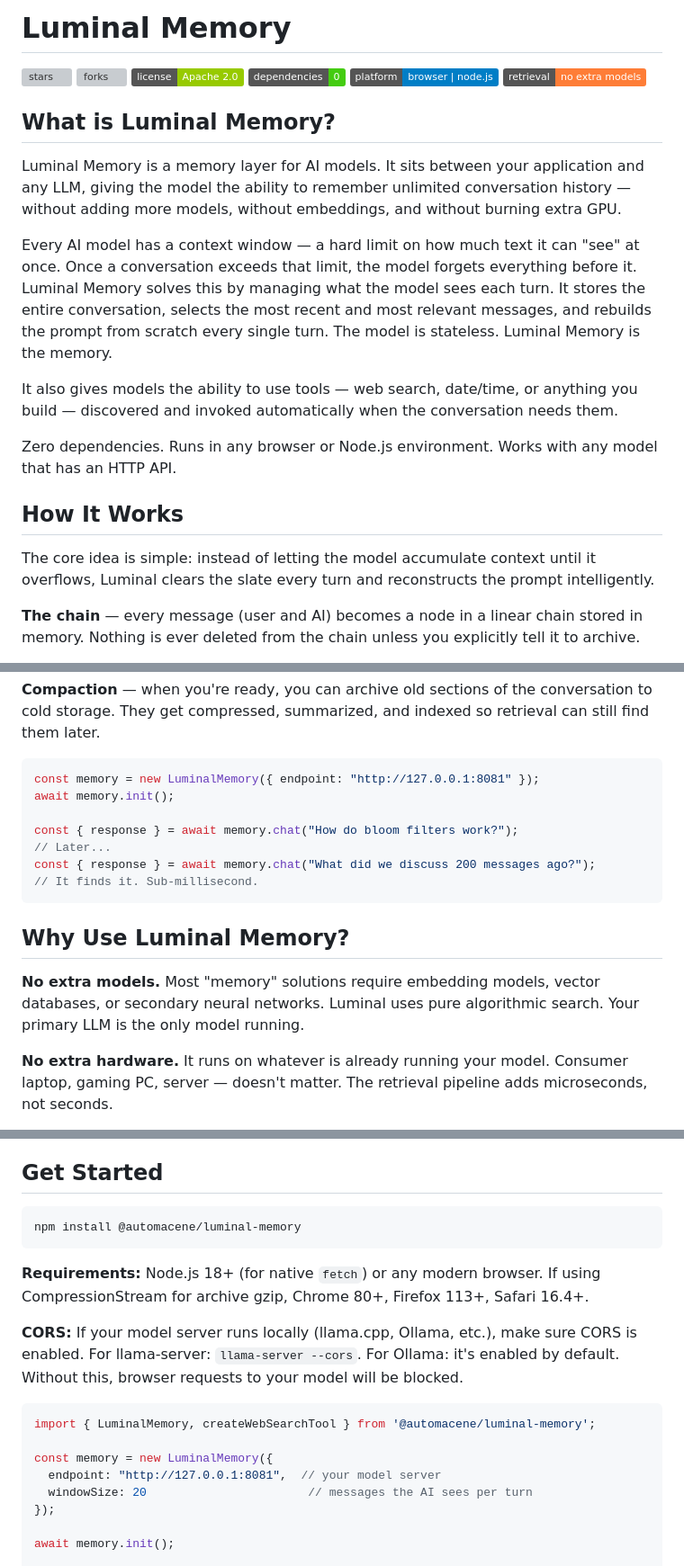
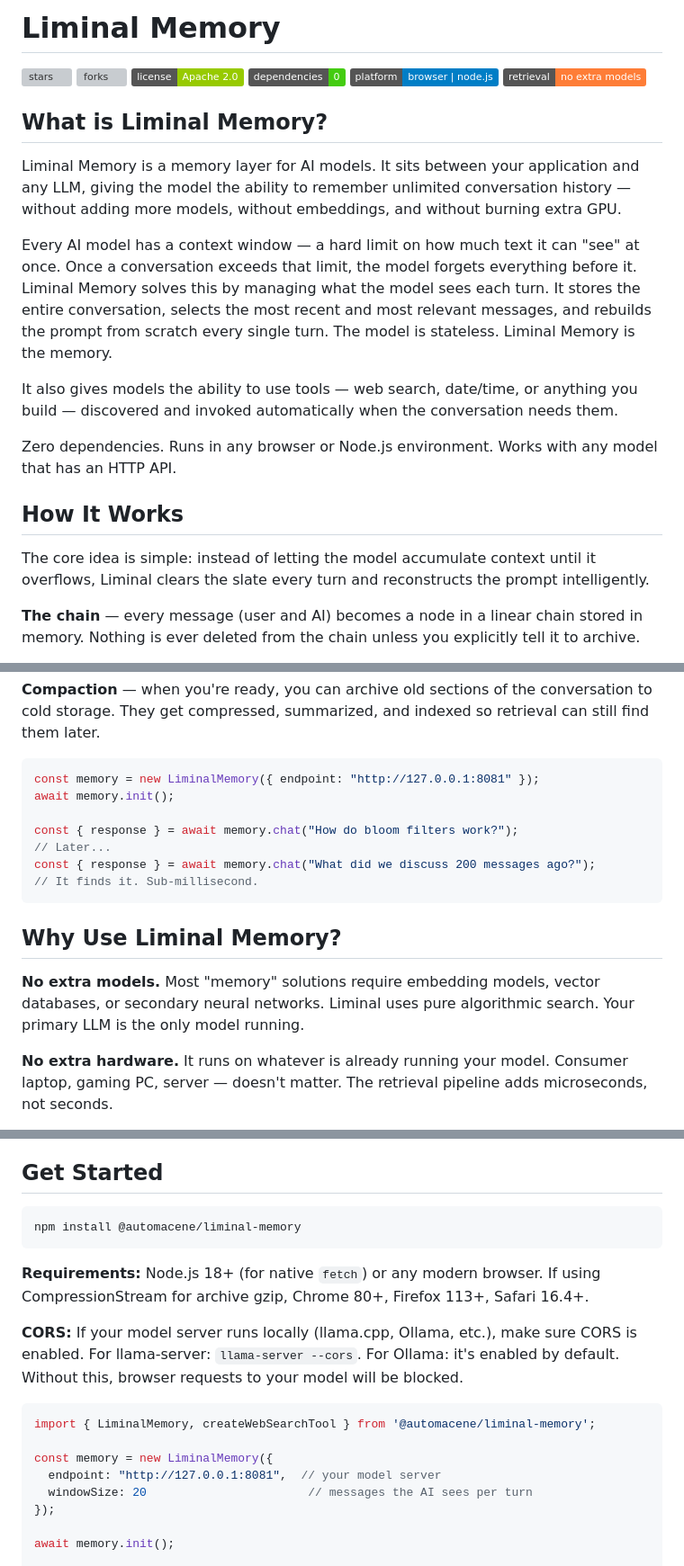
Before and after one commit to Automacene/liminal-memory, a Markdown page: README.md, 3 parts joined by grey strips. Shown at 90% size. Drawn GitHub-style; badges without logos; grey boxes are pictures that could not be loaded.

Commit message:
Rename Luminal Memory to Liminal Memory

````diff
--- a/README.md
+++ b/README.md
@@ -1,2 +1,2 @@
-# Luminal Memory
+# Liminal Memory
 
@@ -7,11 +7,11 @@
 [![platform](https://img.shields.io/badge/platform-browser%20%7C%20node.js-blue)]()
 [![model-free](https://img.shields.io/badge/retrieval-no%20extra%20models-orange)]()
 
-## What is Luminal Memory?
+## What is Liminal Memory?
 
-Luminal Memory is a memory layer for AI models. It sits between your application and any LLM, giving the model the ability to remember unlimited conversation history — without adding more models, without embeddings, and without burning extra GPU.
+Liminal Memory is a memory layer for AI models. It sits between your application and any LLM, giving the model the ability to remember unlimited conversation history — without adding more models, without embeddings, and without burning extra GPU.
 
-Every AI model has a context window — a hard limit on how much text it can "see" at once. Once a conversation exceeds that limit, the model forgets everything before it. Luminal Memory solves this by managing what the model sees each turn. It stores the entire conversation, selects the most recent and most relevant messages, and rebuilds the prompt from scratch every single turn. The model is stateless. Luminal Memory is the memory.
+Every AI model has a context window — a hard limit on how much text it can "see" at once. Once a conversation exceeds that limit, the model forgets everything before it. Liminal Memory solves this by managing what the model sees each turn. It stores the entire conversation, selects the most recent and most relevant messages, and rebuilds the prompt from scratch every single turn. The model is stateless. Liminal Memory is the memory.
 
 It also gives models the ability to use tools — web search, date/time, or anything you build — discovered and invoked automatically when the conversation needs them.
 
@@ -19,7 +19,7 @@ Zero dependencies. Runs in any browser or Node.js environment. Works with any mo
 
 ## How It Works
 
-The core idea is simple: instead of letting the model accumulate context until it overflows, Luminal clears the slate every turn and reconstructs the prompt intelligently.
+The core idea is simple: instead of letting the model accumulate context until it overflows, Liminal clears the slate every turn and reconstructs the prompt intelligently.
 
 **The chain** — every message (user and AI) becomes a node in a linear chain stored in memory. Nothing is ever deleted from the chain unless you explicitly tell it to archive.
 
@@ -32,7 +32,7 @@ The core idea is simple: instead of letting the model accumulate context until i
 **Compaction** — when you're ready, you can archive old sections of the conversation to cold storage. They get compressed, summarized, and indexed so retrieval can still find them later.
 
 ```javascript
-const memory = new LuminalMemory({ endpoint: "http://127.0.0.1:8081" });
+const memory = new LiminalMemory({ endpoint: "http://127.0.0.1:8081" });
 await memory.init();
 
 const { response } = await memory.chat("How do bloom filters work?");
@@ -41,9 +41,9 @@ const { response } = await memory.chat("What did we discuss 200 messages ago?");
 // It finds it. Sub-millisecond.
 ```
 
-## Why Use Luminal Memory?
+## Why Use Liminal Memory?
 
-**No extra models.** Most "memory" solutions require embedding models, vector databases, or secondary neural networks. Luminal uses pure algorithmic search. Your primary LLM is the only model running.
+**No extra models.** Most "memory" solutions require embedding models, vector databases, or secondary neural networks. Liminal uses pure algorithmic search. Your primary LLM is the only model running.
 
 **No extra hardware.** It runs on whatever is already running your model. Consumer laptop, gaming PC, server — doesn't matter. The retrieval pipeline adds microseconds, not seconds.
 
@@ -67,7 +67,7 @@ const { response } = await memory.chat("What did we discuss 200 messages ago?");
 ## Get Started
 
 ```bash
-npm install @automacene/luminal-memory
+npm install @automacene/liminal-memory
 ```
 
 **Requirements:** Node.js 18+ (for native `fetch`) or any modern browser. If using CompressionStream for archive gzip, Chrome 80+, Firefox 113+, Safari 16.4+.
@@ -75,9 +75,9 @@ npm install @automacene/luminal-memory
 **CORS:** If your model server runs locally (llama.cpp, Ollama, etc.), make sure CORS is enabled. For llama-server: `llama-server --cors`. For Ollama: it's enabled by default. Without this, browser requests to your model will be blocked.
 
 ```javascript
-import { LuminalMemory, createWebSearchTool } from '@automacene/luminal-memory';
+import { LiminalMemory, createWebSearchTool } from '@automacene/liminal-memory';
 
-const memory = new LuminalMemory({
+const memory = new LiminalMemory({
   endpoint: "http://127.0.0.1:8081",  // your model server
   windowSize: 20                       // messages the AI sees per turn
 });
````
Also changed, not shown: other parts of README.md (+9 -9 lines).
